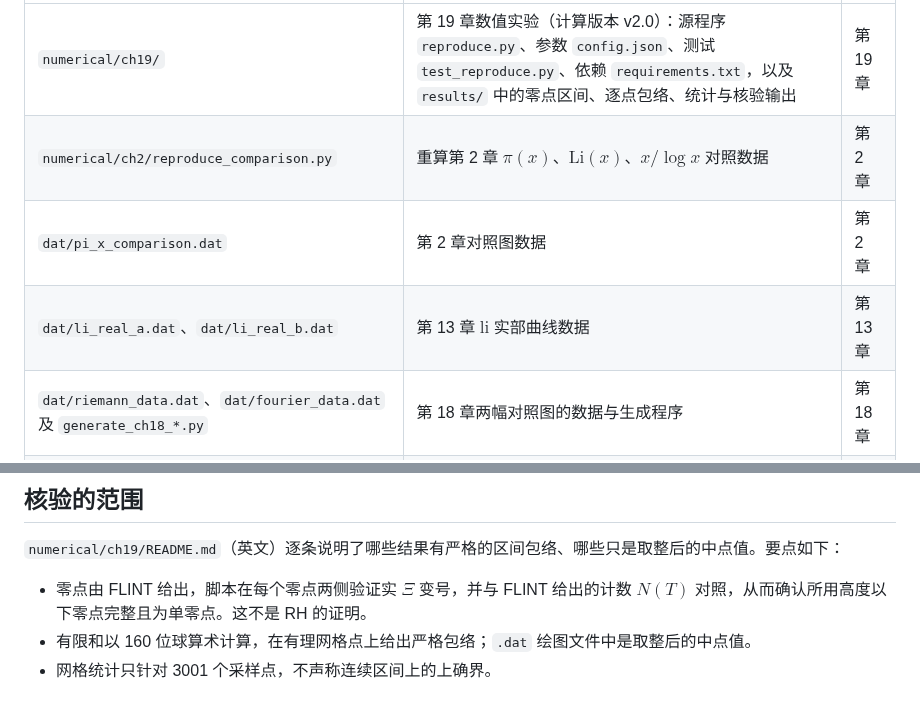
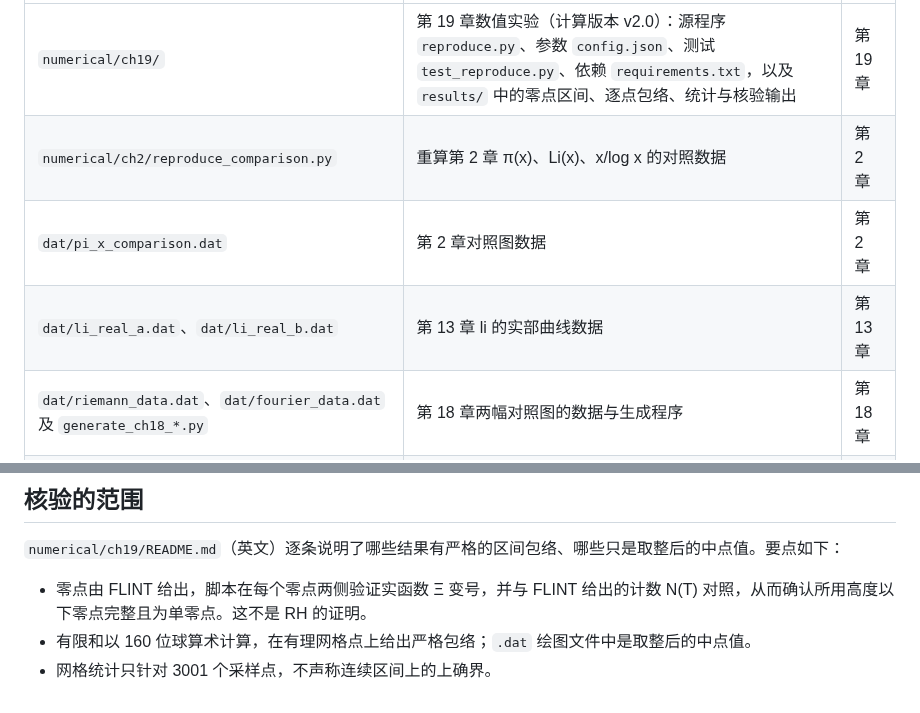
Before and after one commit to lichengtong123/lichengtong-RH, a Markdown page: 数值计算/README.md, 2 parts joined by grey strips. Drawn GitHub-style.

Commit message:
数值计算 README：表格中的公式改为纯文本，避免 GitHub 不渲染

```diff
--- a/数值计算/README.md
+++ b/数值计算/README.md
@@ -7,9 +7,9 @@
 | 路径 | 内容 | 对应章节 |
 |------|------|----------|
 | `numerical/ch19/` | 第 19 章数值实验（计算版本 v2.0）：源程序 `reproduce.py`、参数 `config.json`、测试 `test_reproduce.py`、依赖 `requirements.txt`，以及 `results/` 中的零点区间、逐点包络、统计与核验输出 | 第 19 章 |
-| `numerical/ch2/reproduce_comparison.py` | 重算第 2 章 $\pi(x)$、$\mathrm{Li}(x)$、$x/\log x$ 对照数据 | 第 2 章 |
+| `numerical/ch2/reproduce_comparison.py` | 重算第 2 章 π(x)、Li(x)、x/log x 的对照数据 | 第 2 章 |
 | `dat/pi_x_comparison.dat` | 第 2 章对照图数据 | 第 2 章 |
-| `dat/li_real_a.dat`、`dat/li_real_b.dat` | 第 13 章 $\mathrm{li}$ 实部曲线数据 | 第 13 章 |
+| `dat/li_real_a.dat`、`dat/li_real_b.dat` | 第 13 章 li 的实部曲线数据 | 第 13 章 |
 | `dat/riemann_data.dat`、`dat/fourier_data.dat` 及 `generate_ch18_*.py` | 第 18 章两幅对照图的数据与生成程序 | 第 18 章 |
 | `dat/riemann_data_{20,60,200,500}.dat`、`dat/ch19-*-rows.tex` | 第 19 章数据图与表格行，由 `reproduce.py` 生成 | 第 19 章 |
 
@@ -37,6 +37,6 @@ python3 dat/generate_ch18_fourier.py
 
 `numerical/ch19/README.md`（英文）逐条说明了哪些结果有严格的区间包络、哪些只是取整后的中点值。要点如下：
 
-- 零点由 FLINT 给出，脚本在每个零点两侧验证实 $\Xi$ 变号，并与 FLINT 给出的计数 $N(T)$ 对照，从而确认所用高度以下零点完整且为单零点。这不是 RH 的证明。
+- 零点由 FLINT 给出，脚本在每个零点两侧验证实函数 Ξ 变号，并与 FLINT 给出的计数 N(T) 对照，从而确认所用高度以下零点完整且为单零点。这不是 RH 的证明。
 - 有限和以 160 位球算术计算，在有理网格点上给出严格包络；`.dat` 绘图文件中是取整后的中点值。
 - 网格统计只针对 3001 个采样点，不声称连续区间上的上确界。
```
